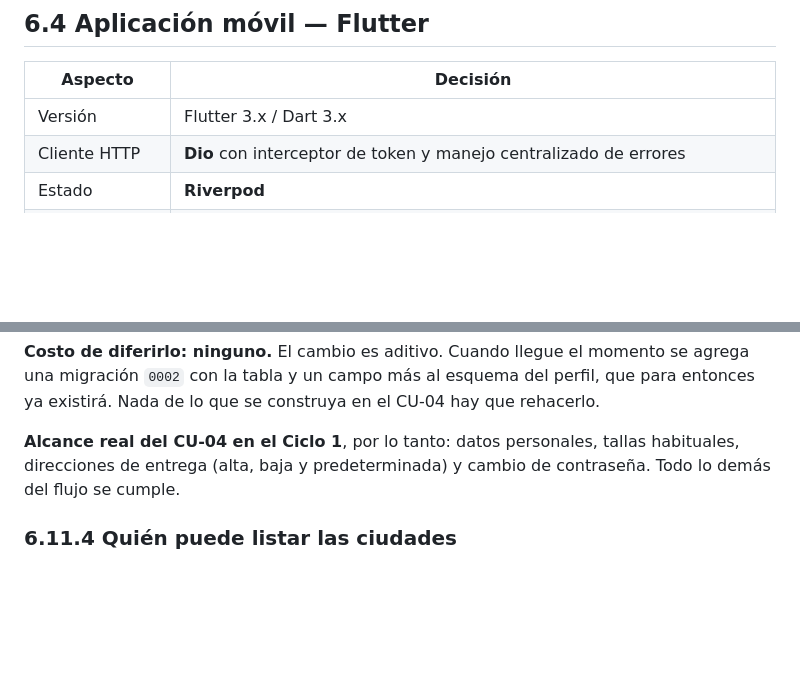
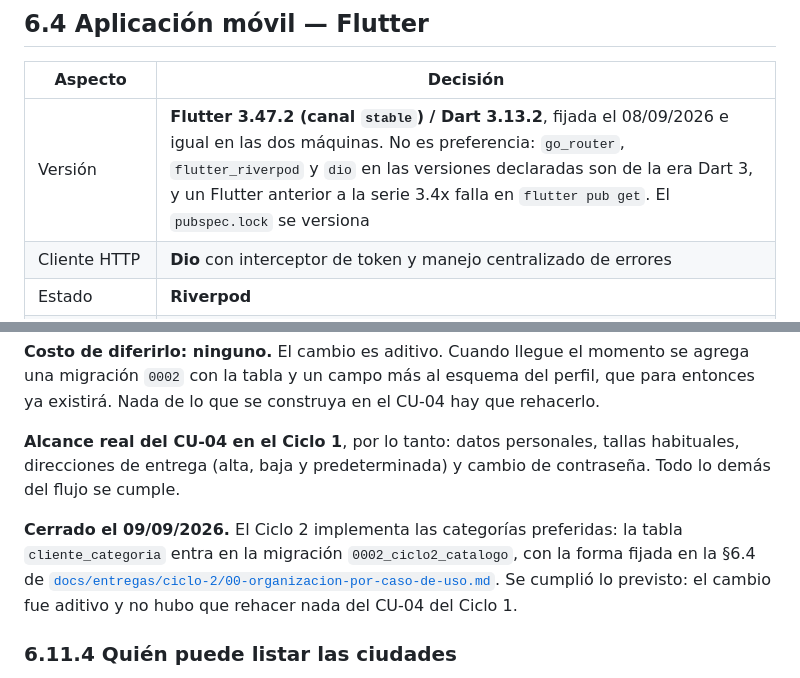
Before and after one commit to MatiusProg/e_comerce_Ropa_virtual, a Markdown page: docs/06-decisiones-tecnicas.md, 2 parts joined by grey strips. Drawn GitHub-style; blank space fills up the shorter version.

```diff
--- a/docs/06-decisiones-tecnicas.md
+++ b/docs/06-decisiones-tecnicas.md
@@ -73,7 +73,7 @@ administración, panel de sucursal (reservas e inventario) y punto de venta (caj
 
 | Aspecto | Decisión |
 |---|---|
-| Versión | Flutter 3.x / Dart 3.x |
+| Versión | **Flutter 3.47.2 (canal `stable`) / Dart 3.13.2**, fijada el 08/09/2026 e igual en las dos máquinas. No es preferencia: `go_router`, `flutter_riverpod` y `dio` en las versiones declaradas son de la era Dart 3, y un Flutter anterior a la serie 3.4x falla en `flutter pub get`. El `pubspec.lock` se versiona |
 | Cliente HTTP | **Dio** con interceptor de token y manejo centralizado de errores |
 | Estado | **Riverpod** |
 | Cámara | Paquete **`camera`** |
@@ -358,6 +358,11 @@ Nada de lo que se construya en el CU-04 hay que rehacerlo.
 direcciones de entrega (alta, baja y predeterminada) y cambio de contraseña. Todo lo demás del
 flujo se cumple.
 
+**Cerrado el 09/09/2026.** El Ciclo 2 implementa las categorías preferidas: la tabla
+`cliente_categoria` entra en la migración `0002_ciclo2_catalogo`, con la forma fijada en la §6.4
+de [`docs/entregas/ciclo-2/00-organizacion-por-caso-de-uso.md`](entregas/ciclo-2/00-organizacion-por-caso-de-uso.md).
+Se cumplió lo previsto: el cambio fue aditivo y no hubo que rehacer nada del CU-04 del Ciclo 1.
+
 ### 6.11.4 Quién puede listar las ciudades
 
 Al integrar el CU-04 con el CU-05 apareció un choque que ninguno de los dos podía ver por separado.
```
Also changed, not shown: docs/05-plan-y-cronograma.md (+10 -4 lines), 1 other file.
